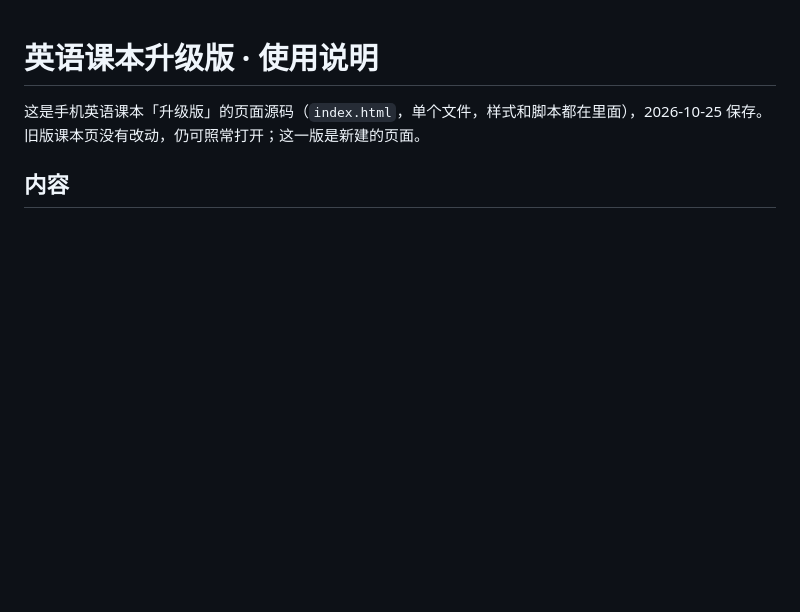
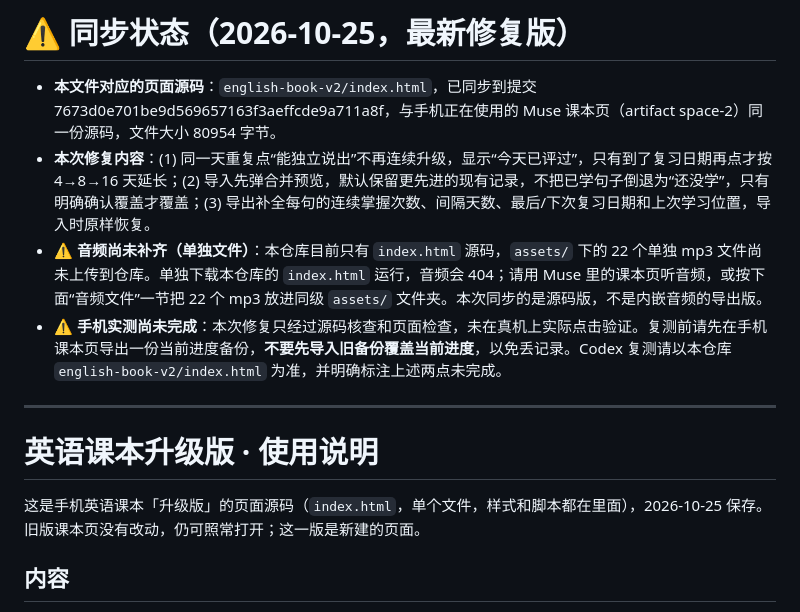
Before and after one commit to zz583/english-progress, a Markdown page: english-book-v2/README.md, the part around the change. Drawn GitHub-style; blank space fills up the shorter version.

Commit message:
Update english-book-v2 README: sync status for fixed version, audio assets not yet in repo, phone real test not completed

```diff
--- a/english-book-v2/README.md
+++ b/english-book-v2/README.md
@@ -1,3 +1,12 @@
+# ⚠️ 同步状态（2026-10-25，最新修复版）
+
+- **本文件对应的页面源码**：`english-book-v2/index.html`，已同步到提交 7673d0e701be9d569657163f3aeffcde9a711a8f，与手机正在使用的 Muse 课本页（artifact space-2）同一份源码，文件大小 80954 字节。
+- **本次修复内容**：(1) 同一天重复点“能独立说出”不再连续升级，显示“今天已评过”，只有到了复习日期再点才按 4→8→16 天延长；(2) 导入先弹合并预览，默认保留更先进的现有记录，不把已学句子倒退为“还没学”，只有明确确认覆盖才覆盖；(3) 导出补全每句的连续掌握次数、间隔天数、最后/下次复习日期和上次学习位置，导入时原样恢复。
+- **⚠️ 音频尚未补齐（单独文件）**：本仓库目前只有 `index.html` 源码，`assets/` 下的 22 个单独 mp3 文件尚未上传到仓库。单独下载本仓库的 `index.html` 运行，音频会 404；请用 Muse 里的课本页听音频，或按下面“音频文件”一节把 22 个 mp3 放进同级 `assets/` 文件夹。本次同步的是源码版，不是内嵌音频的导出版。
+- **⚠️ 手机实测尚未完成**：本次修复只经过源码核查和页面检查，未在真机上实际点击验证。复测前请先在手机课本页导出一份当前进度备份，**不要先导入旧备份覆盖当前进度**，以免丢记录。Codex 复测请以本仓库 `english-book-v2/index.html` 为准，并明确标注上述两点未完成。
+
+---
+
 # 英语课本升级版 · 使用说明
 
 这是手机英语课本「升级版」的页面源码（`index.html`，单个文件，样式和脚本都在里面），2026-10-25 保存。
```
